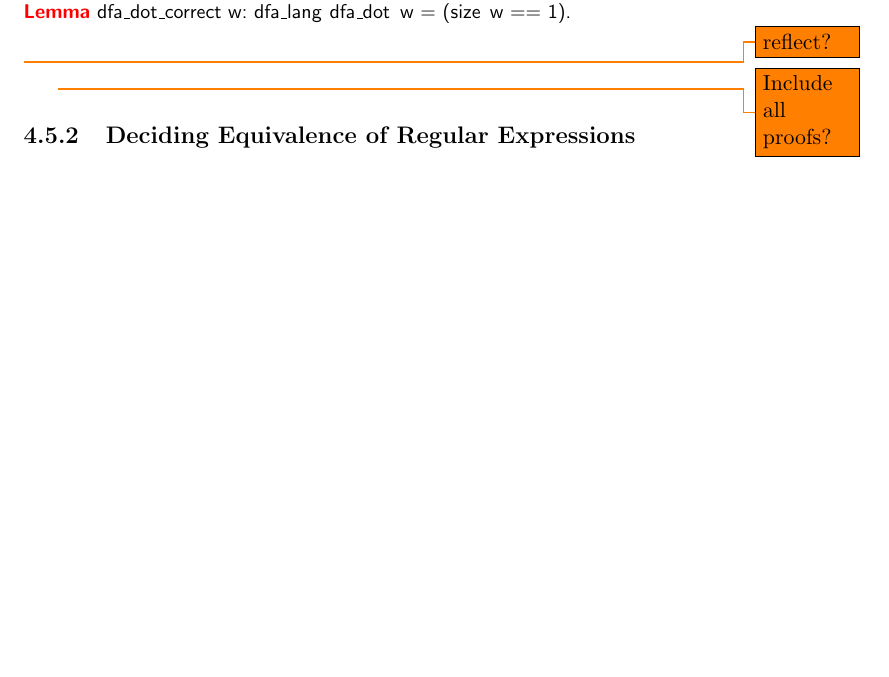
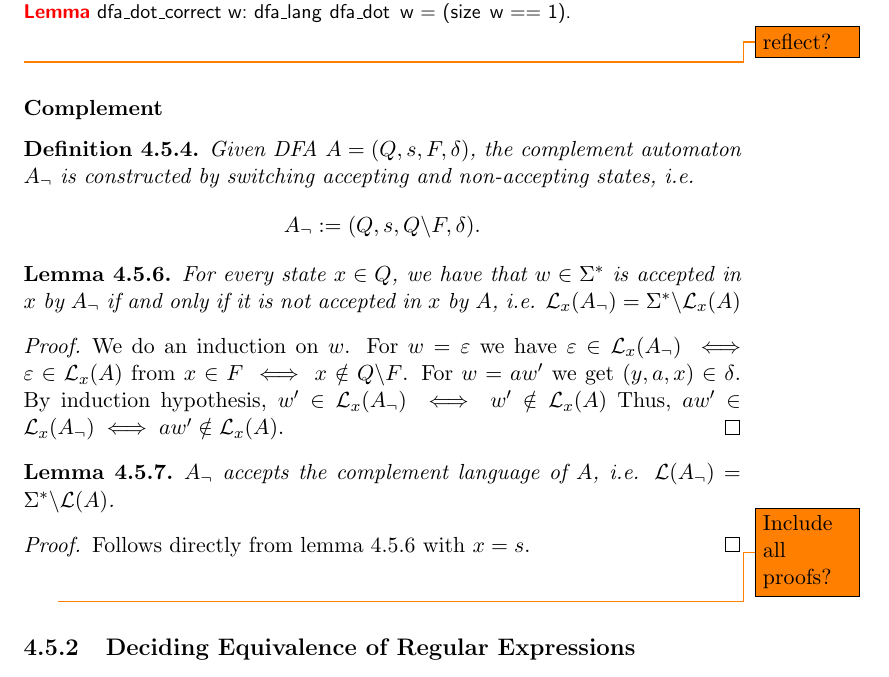
Before and after one commit to Janno/Bachelor-Thesis, a LaTeX thesis (thesis/thesis.tex, which reads thesis/chpt_fa.tex): part of page 22 of 31, cut so that both start at the same text, the shorter picture padded with empty space. The pictures show the PDF file thesis/thesis.pdf that the author committed with the source.

Commit message:
complement automaton

```diff
--- a/thesis/chpt_fa.tex
+++ b/thesis/chpt_fa.tex
@@ -483,6 +483,34 @@ Depending on the constructor of the regular expression, we will construct an equ
 \codeblock{}{}{automata_dfa_dot_correct_head}
 \todo{reflect?}
 
+\subsubsection{Complement}
+\begin{definition}
+    Given DFA $A=(Q,s,F,\delta)$, the complement automaton $A_\neg$ is constructed by switching accepting and non-accepting states, i.e.
+    \begin{equation*}
+       A_\neg := (Q,s,Q\backslash F,\delta).
+    \end{equation*}
+\end{definition}
+
+\begin{lemma}
+    \label{dfa_compl_correct'}
+    For every state $x \in Q$, we have that $w \in \Sigma^*$ is accepted in $x$ by $A_\neg$ if and only if it is not accepted in $x$ by $A$, i.e. $\acc{x}{A_\neg} = \Sigma^* \backslash \acc{x}{A}$
+\end{lemma}
+\begin{proof}
+    We do an induction on $w$.
+    For $w = \varepsilon$ we have $\varepsilon \in \acc{x}{A_\neg} \iff \varepsilon \in \acc{x}{A}$ from
+    $x \in F \iff x \notin Q\backslash F$.
+    For $w = aw'$ we get $(y,a,x) \in \delta$.
+    By induction hypothesis, $w' \in \acc{x}{A_\neg} \iff w' \notin \acc{x}{A}$
+    Thus, $aw' \in \acc{x}{A_\neg} \iff aw' \notin \acc{x}{A}$.
+\end{proof}
+\begin{lemma}
+    $A_\neg$ accepts the complement language of $A$, i.e. $\lang{A_\neg} = \Sigma^* \backslash \lang{A}$.
+    \label{dfa_compl_correct}
+\end{lemma}
+\begin{proof}
+    Follows directly from lemma \ref{dfa_compl_correct'} with $x = s$.
+\end{proof}
+
 \todo{Include all proofs?}
 
 \subsection{Deciding Equivalence of Regular Expressions}
```
Also changed, not shown: thesis/chapters/chpt_fa.pdf, thesis/thesis.pdf.
